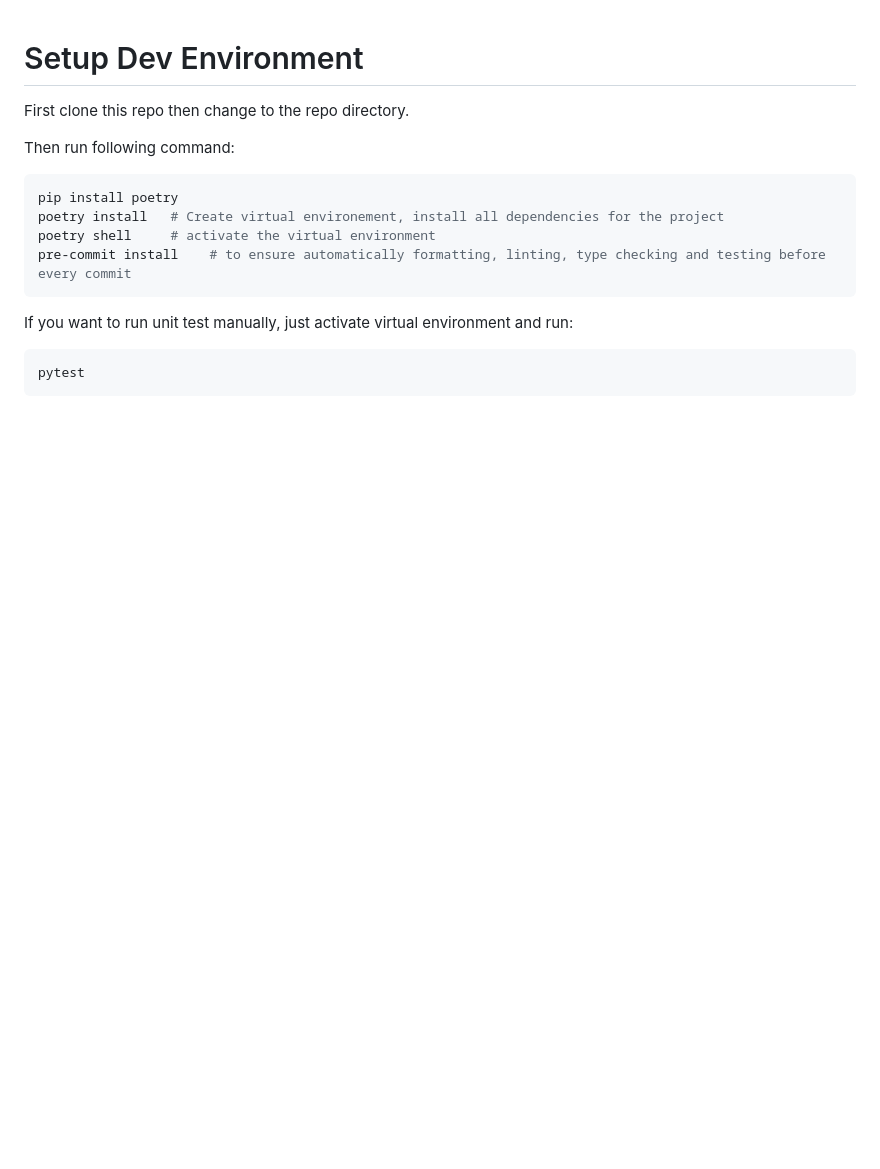
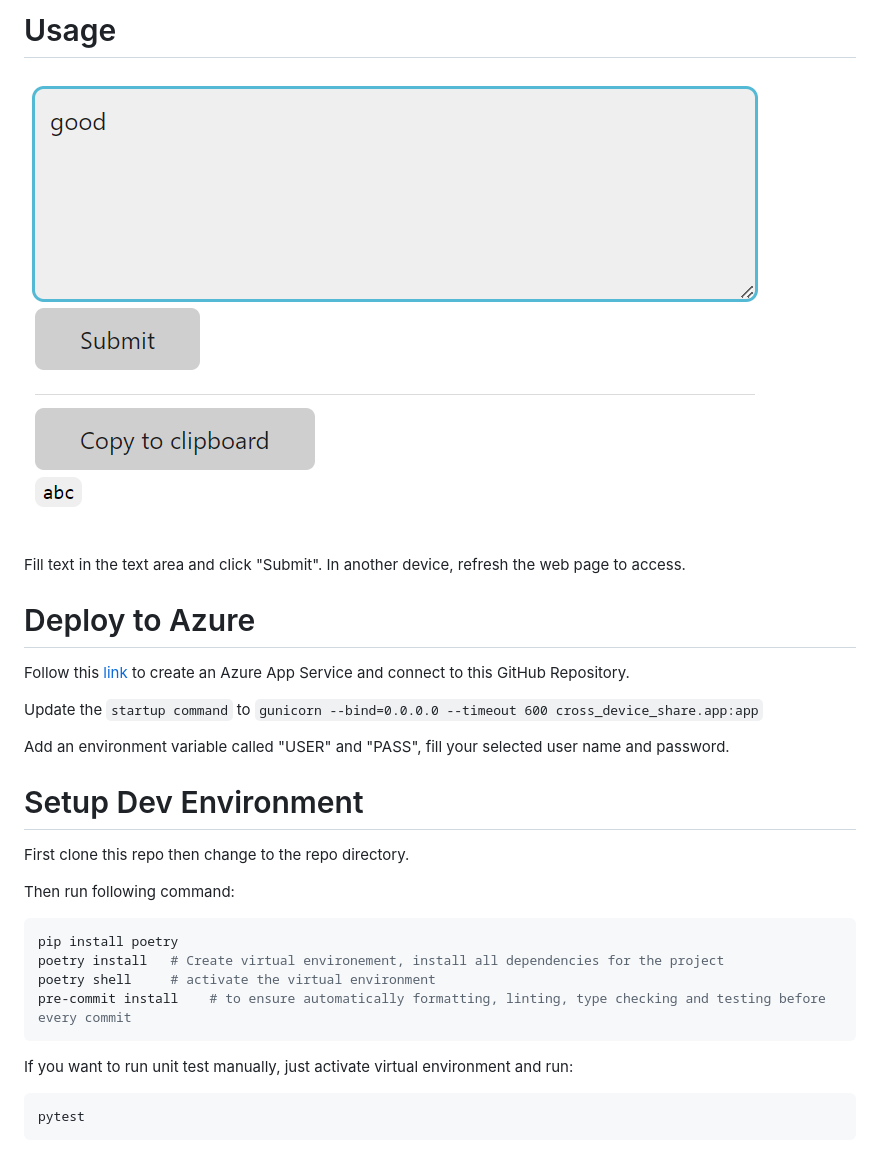
Before and after one commit to anselmwang/cross-device-share, a Markdown page: README.md, the part around the change. Rendered like a GitHub page; pictures changed too: docs/images/README/2022-04-11-21-05-04.png (added); blank space fills up the shorter version.

```diff
--- a/README.md
+++ b/README.md
@@ -1,3 +1,16 @@
+# Usage
+
+![](docs/images/README/2022-04-11-21-05-04.png)
+
+Fill text in the text area and click "Submit".  In another device, refresh the web page to access.
+
+# Deploy to Azure
+
+Follow this [link](https://github.com/smartninja/example-azure-flask) to create an Azure App Service and connect to this GitHub Repository.
+
+Update the `startup command` to `gunicorn --bind=0.0.0.0 --timeout 600 cross_device_share.app:app`
+
+Add an environment variable called "USER" and "PASS", fill your selected user name and password.
 # Setup Dev Environment
 
 First clone this repo then change to the repo directory.
```
Also changed, not shown: 3 other files.
